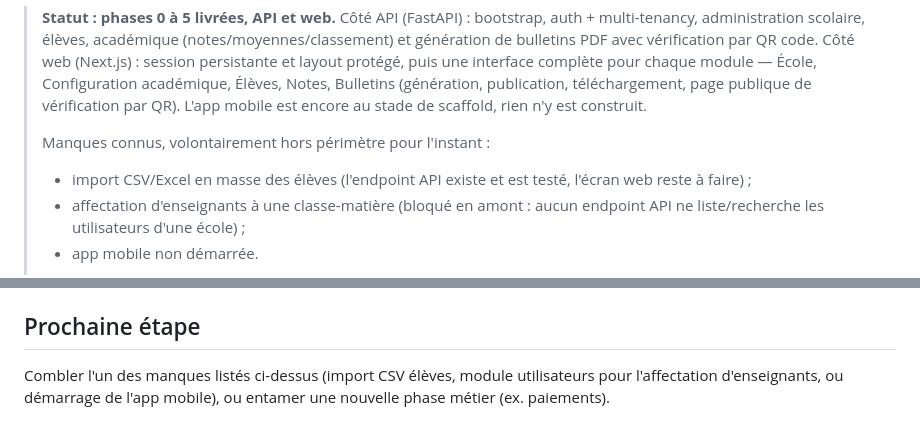
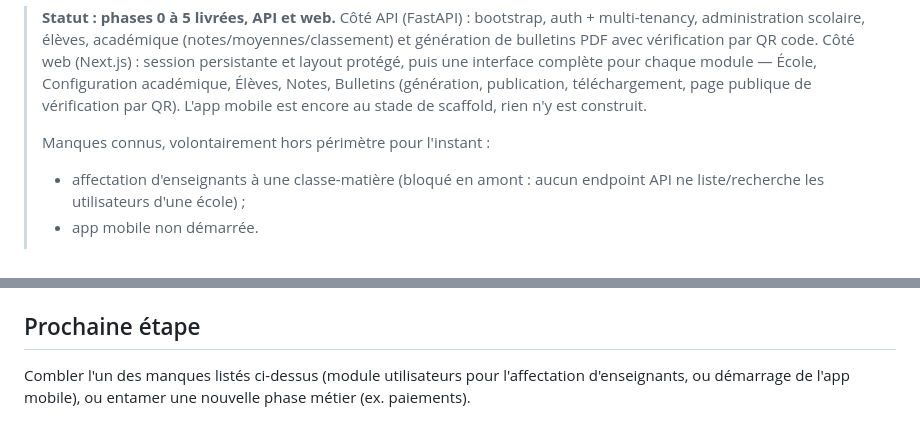
Before and after one commit to atchakimededebodjona-design/edusphere, a Markdown page: README.md, 2 parts joined by grey strips. GitHub-like rendering.

Commit message:
Remove CSV import from README's known-gaps list (shipped)

```diff
--- a/README.md
+++ b/README.md
@@ -12,8 +12,6 @@ Plateforme SaaS scolaire multi-tenant pour l'Afrique — monorepo.
 > L'app mobile est encore au stade de scaffold, rien n'y est construit.
 >
 > Manques connus, volontairement hors périmètre pour l'instant :
-> - import CSV/Excel en masse des élèves (l'endpoint API existe et est
->   testé, l'écran web reste à faire) ;
 > - affectation d'enseignants à une classe-matière (bloqué en amont :
 >   aucun endpoint API ne liste/recherche les utilisateurs d'une école) ;
 > - app mobile non démarrée.
@@ -120,6 +118,6 @@ filesystem local pour le développement.
 
 ## Prochaine étape
 
-Combler l'un des manques listés ci-dessus (import CSV élèves, module
-utilisateurs pour l'affectation d'enseignants, ou démarrage de l'app
-mobile), ou entamer une nouvelle phase métier (ex. paiements).
+Combler l'un des manques listés ci-dessus (module utilisateurs pour
+l'affectation d'enseignants, ou démarrage de l'app mobile), ou entamer une
+nouvelle phase métier (ex. paiements).
```
